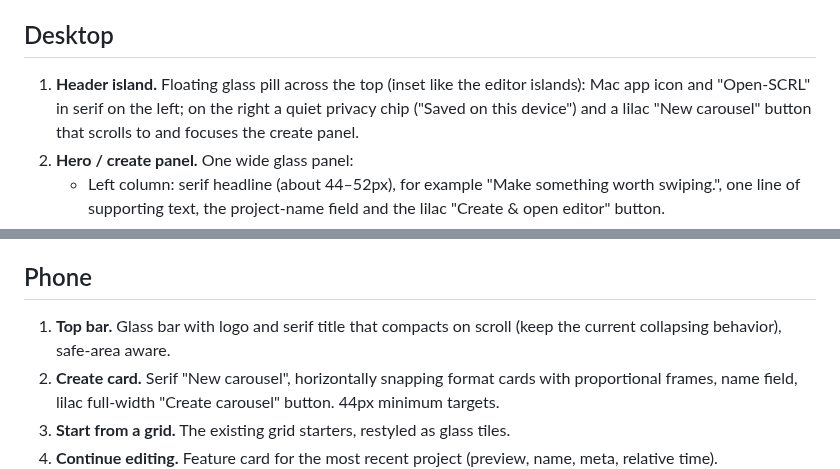
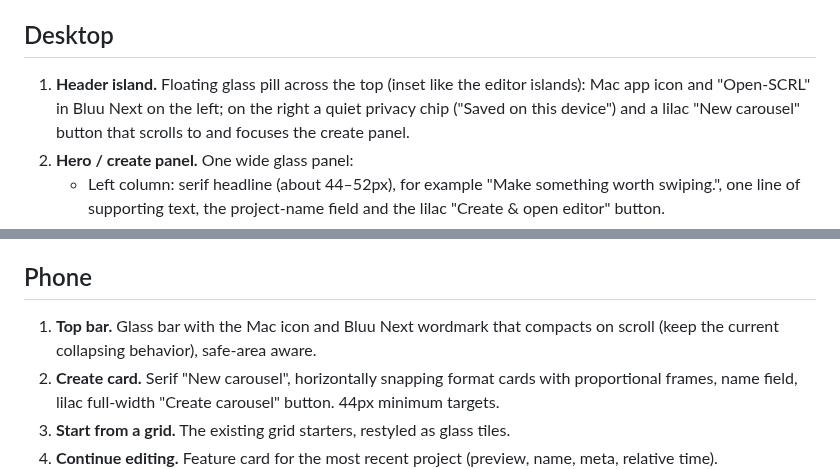
Before and after one commit to HeyPortal/open-scrl, a Markdown page: docs/redesign/studio-home.md, 2 parts joined by grey strips. Drawn GitHub-style.

```diff
--- a/docs/redesign/studio-home.md
+++ b/docs/redesign/studio-home.md
@@ -16,7 +16,7 @@ Grid starters may be added to desktop because they reuse an existing phone featu
 ## Desktop
 
 1. **Header island.** Floating glass pill across the top (inset like the editor islands): Mac app icon and
-   "Open-SCRL" in serif on the left; on the right a quiet privacy chip ("Saved on this device") and a lilac
+   "Open-SCRL" in Bluu Next on the left; on the right a quiet privacy chip ("Saved on this device") and a lilac
    "New carousel" button that scrolls to and focuses the create panel.
 2. **Hero / create panel.** One wide glass panel:
    - Left column: serif headline (about 44–52px), for example "Make something worth swiping.", one line of
@@ -43,7 +43,7 @@ Grid starters may be added to desktop because they reuse an existing phone featu
 
 ## Phone
 
-1. **Top bar.** Glass bar with logo and serif title that compacts on scroll (keep the current collapsing
+1. **Top bar.** Glass bar with the Mac icon and Bluu Next wordmark that compacts on scroll (keep the current collapsing
    behavior), safe-area aware.
 2. **Create card.** Serif "New carousel", horizontally snapping format cards with proportional frames, name field,
    lilac full-width "Create carousel" button. 44px minimum targets.
```
Also changed, not shown: docs/design.md (+5 -0 lines), docs/images/mobile-home.png, 10 other files.
